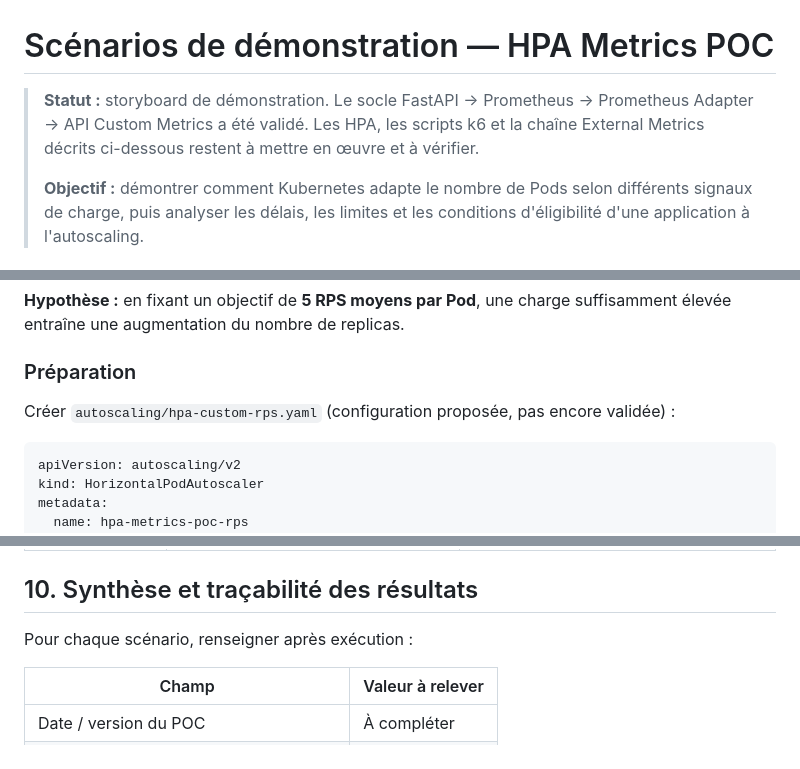
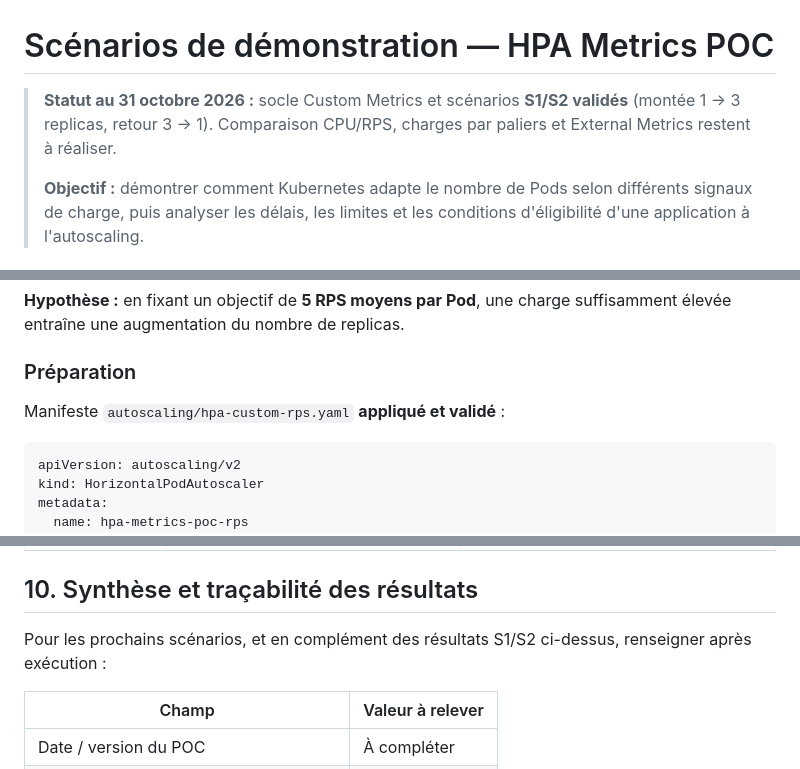
Before and after one commit to BazinFlorent/hpa-metrics-poc, a Markdown page: docs/02-demonstration.md, 3 parts joined by grey strips. Rendered like a GitHub page.

````diff
--- a/docs/02-demonstration.md
+++ b/docs/02-demonstration.md
@@ -1,6 +1,6 @@
 # Scénarios de démonstration — HPA Metrics POC
 
-> **Statut :** storyboard de démonstration. Le socle FastAPI → Prometheus → Prometheus Adapter → API Custom Metrics a été validé. Les HPA, les scripts k6 et la chaîne External Metrics décrits ci-dessous restent à mettre en œuvre et à vérifier.
+> **Statut au 31 octobre 2026 :** socle Custom Metrics et scénarios **S1/S2 validés** (montée 1 → 3 replicas, retour 3 → 1). Comparaison CPU/RPS, charges par paliers et External Metrics restent à réaliser.
 >
 > **Objectif :** démontrer comment Kubernetes adapte le nombre de Pods selon différents signaux de charge, puis analyser les délais, les limites et les conditions d'éligibilité d'une application à l'autoscaling.
 
@@ -101,7 +101,7 @@ Mesures à consigner pour chaque essai : RPS total réellement atteint, RPS par
 
 ### Préparation
 
-Créer `autoscaling/hpa-custom-rps.yaml` (configuration proposée, pas encore validée) :
+Manifeste `autoscaling/hpa-custom-rps.yaml` **appliqué et validé** :
 
 ```yaml
 apiVersion: autoscaling/v2
@@ -322,7 +388,7 @@ Ce scénario est une **discussion structurée à partir des mesures**, plutôt q
 
 ## 10. Synthèse et traçabilité des résultats
 
-Pour chaque scénario, renseigner après exécution :
+Pour les prochains scénarios, et en complément des résultats S1/S2 ci-dessus, renseigner après exécution :
 
 | Champ | Valeur à relever |
 |---|---|
````
Also changed, not shown: other parts of docs/02-demonstration.md (+85 -19 lines), docs/images/hpa-s1-trois-replicas.png (added), 2 other files.
